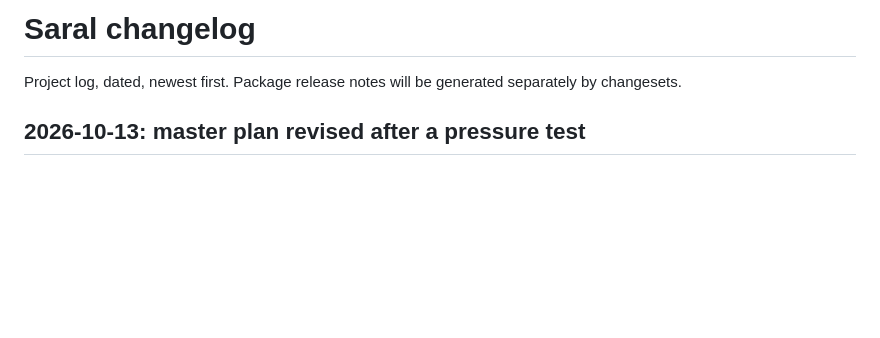
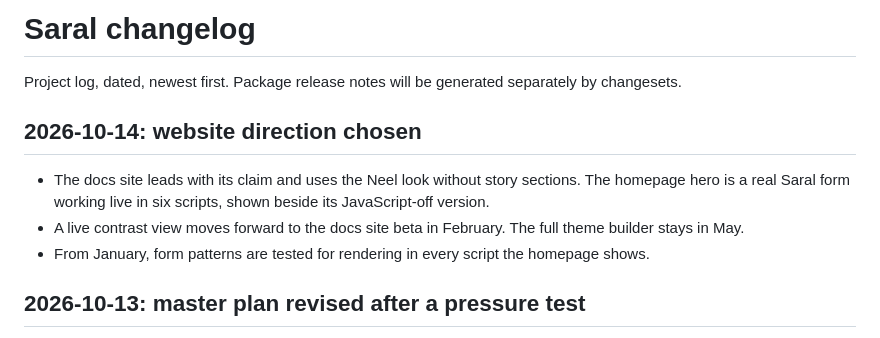
Before and after one commit to AkashShivanand/saral, a Markdown page: CHANGELOG.md, the part around the change. Rendered like a GitHub page; blank space fills up the shorter version.

```diff
--- a/CHANGELOG.md
+++ b/CHANGELOG.md
@@ -1,6 +1,12 @@
 # Saral changelog
 
 Project log, dated, newest first. Package release notes will be generated separately by changesets.
+
+## 2026-10-14: website direction chosen
+
+- The docs site leads with its claim and uses the Neel look without story sections. The homepage hero is a real Saral form working live in six scripts, shown beside its JavaScript-off version.
+- A live contrast view moves forward to the docs site beta in February. The full theme builder stays in May.
+- From January, form patterns are tested for rendering in every script the homepage shows.
 
 ## 2026-10-13: master plan revised after a pressure test
 
```
Also changed, not shown: docs/spec/2026-10-11-saral-v1-design.md (+1 -0 lines), docs/spec/2026-10-12-saral-master-plan.md (+9 -3 lines).
